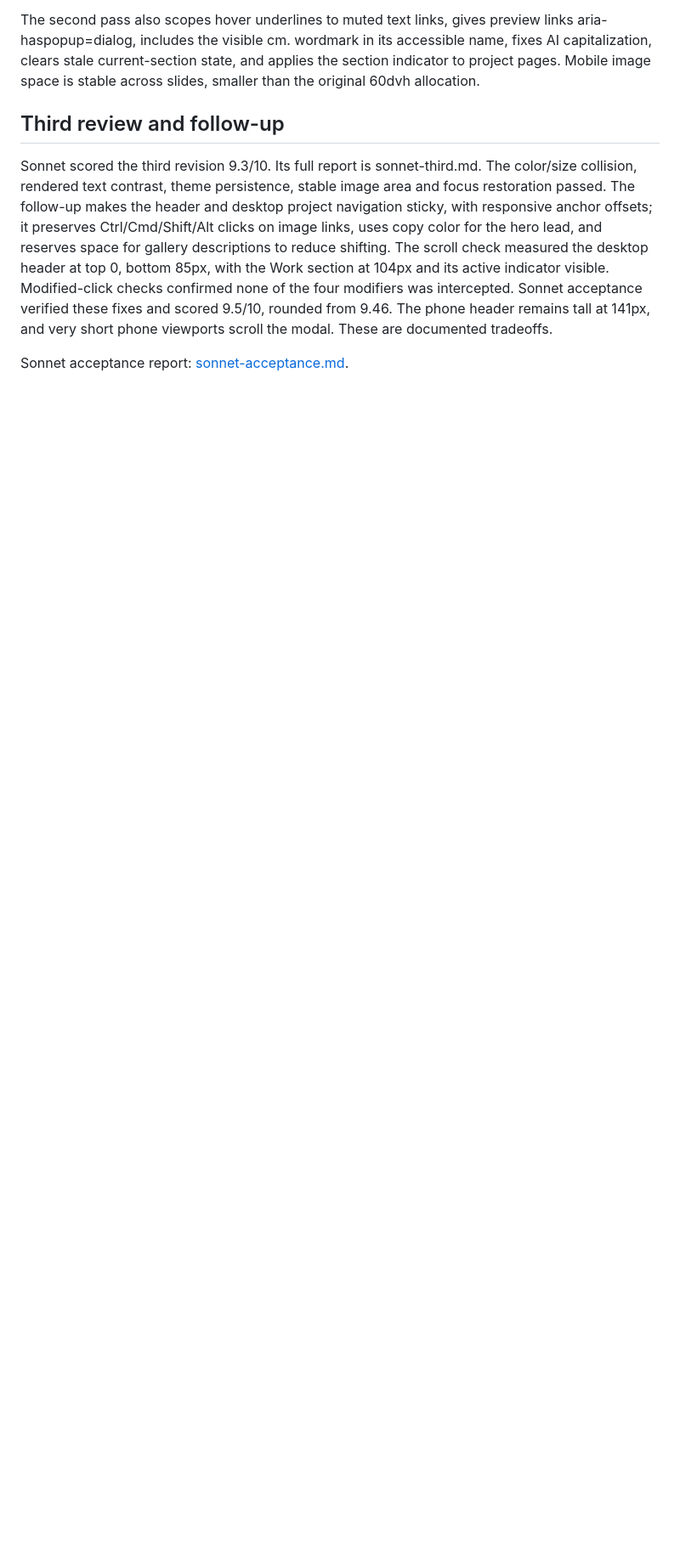
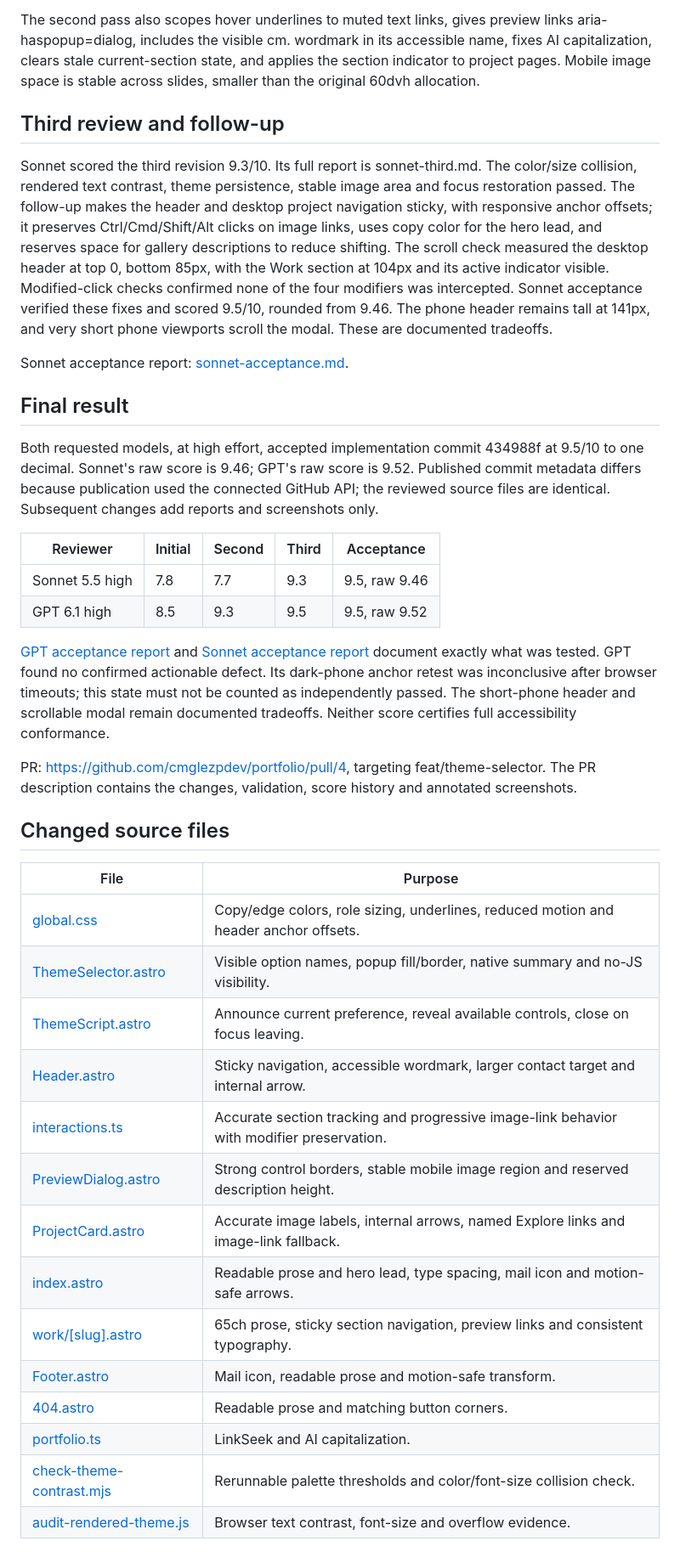
Before and after one commit to cmglezpdev/portfolio, a Markdown page: docs/theme-review/README.md, the part around one of its changes. Shown at 85% size. GitHub-like rendering; blank space fills up the shorter version.

Commit message:
Record both 9.5 theme acceptance reviews and testing limits

```diff
--- a/docs/theme-review/README.md
+++ b/docs/theme-review/README.md
@@ -74,3 +74,35 @@ The second pass also scopes hover underlines to muted text links, gives preview
 Sonnet scored the third revision 9.3/10. Its full report is sonnet-third.md. The color/size collision, rendered text contrast, theme persistence, stable image area and focus restoration passed. The follow-up makes the header and desktop project navigation sticky, with responsive anchor offsets; it preserves Ctrl/Cmd/Shift/Alt clicks on image links, uses copy color for the hero lead, and reserves space for gallery descriptions to reduce shifting. The scroll check measured the desktop header at top 0, bottom 85px, with the Work section at 104px and its active indicator visible. Modified-click checks confirmed none of the four modifiers was intercepted. Sonnet acceptance verified these fixes and scored 9.5/10, rounded from 9.46. The phone header remains tall at 141px, and very short phone viewports scroll the modal. These are documented tradeoffs.
 
 Sonnet acceptance report: [sonnet-acceptance.md](sonnet-acceptance.md).
+
+## Final result
+
+Both requested models, at high effort, accepted implementation commit 434988f at 9.5/10 to one decimal. Sonnet's raw score is 9.46; GPT's raw score is 9.52. Published commit metadata differs because publication used the connected GitHub API; the reviewed source files are identical. Subsequent changes add reports and screenshots only.
+
+| Reviewer | Initial | Second | Third | Acceptance |
+| --- | --- | --- | --- | --- |
+| Sonnet 5.5 high | 7.8 | 7.7 | 9.3 | 9.5, raw 9.46 |
+| GPT 6.1 high | 8.5 | 9.3 | 9.5 | 9.5, raw 9.52 |
+
+[GPT acceptance report](gpt-acceptance.md) and [Sonnet acceptance report](sonnet-acceptance.md) document exactly what was tested. GPT found no confirmed actionable defect. Its dark-phone anchor retest was inconclusive after browser timeouts; this state must not be counted as independently passed. The short-phone header and scrollable modal remain documented tradeoffs. Neither score certifies full accessibility conformance.
+
+PR: https://github.com/cmglezpdev/portfolio/pull/4, targeting feat/theme-selector. The PR description contains the changes, validation, score history and annotated screenshots.
+
+## Changed source files
+
+| File | Purpose |
+| --- | --- |
+| [global.css](../../src/styles/global.css) | Copy/edge colors, role sizing, underlines, reduced motion and header anchor offsets. |
+| [ThemeSelector.astro](../../src/components/ThemeSelector.astro) | Visible option names, popup fill/border, native summary and no-JS visibility. |
+| [ThemeScript.astro](../../src/components/ThemeScript.astro) | Announce current preference, reveal available controls, close on focus leaving. |
+| [Header.astro](../../src/components/Header.astro) | Sticky navigation, accessible wordmark, larger contact target and internal arrow. |
+| [interactions.ts](../../src/scripts/interactions.ts) | Accurate section tracking and progressive image-link behavior with modifier preservation. |
+| [PreviewDialog.astro](../../src/components/PreviewDialog.astro) | Strong control borders, stable mobile image region and reserved description height. |
+| [ProjectCard.astro](../../src/components/ProjectCard.astro) | Accurate image labels, internal arrows, named Explore links and image-link fallback. |
+| [index.astro](../../src/pages/index.astro) | Readable prose and hero lead, type spacing, mail icon and motion-safe arrows. |
+| [work/[slug].astro](../../src/pages/work/[slug].astro) | 65ch prose, sticky section navigation, preview links and consistent typography. |
+| [Footer.astro](../../src/components/Footer.astro) | Mail icon, readable prose and motion-safe transform. |
+| [404.astro](../../src/pages/404.astro) | Readable prose and matching button corners. |
+| [portfolio.ts](../../src/data/portfolio.ts) | LinkSeek and AI capitalization. |
+| [check-theme-contrast.mjs](../../scripts/check-theme-contrast.mjs) | Rerunnable palette thresholds and color/font-size collision check. |
+| [audit-rendered-theme.js](../../scripts/audit-rendered-theme.js) | Browser text contrast, font-size and overflow evidence. |
```
Also changed, not shown: other parts of docs/theme-review/README.md (+2 -2 lines), docs/theme-review/gpt-acceptance.md (added, +58 -0 lines).
